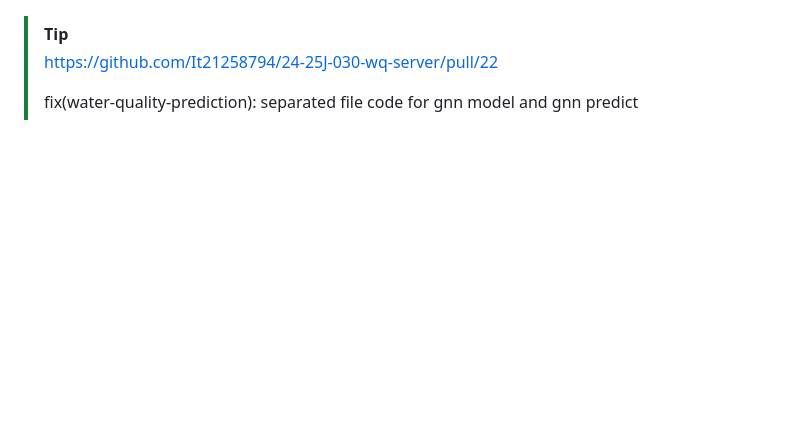
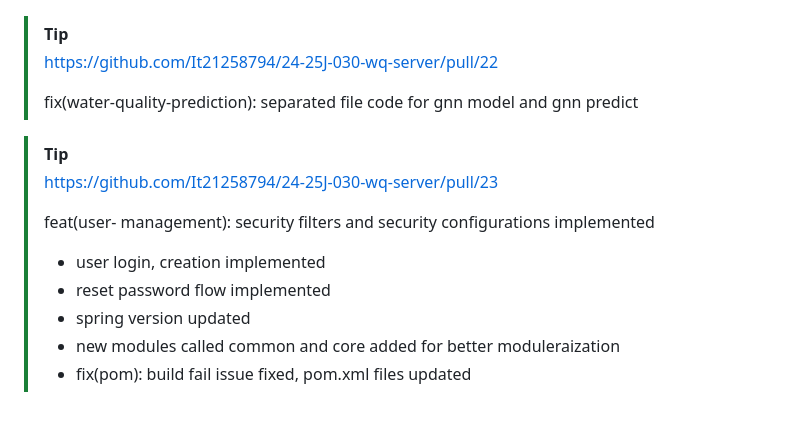
Before and after one commit to It21258794/24-25J-030-wq-server, a Markdown page: README.md, the part around the change. Rendered like a GitHub page; blank space fills up the shorter version.

```diff
--- a/README.md
+++ b/README.md
@@ -149,3 +149,13 @@ mvn spring-boot:run
 > https://github.com/It21258794/24-25J-030-wq-server/pull/22
 >
 > fix(water-quality-prediction): separated file code for gnn model and gnn predict
+
+> [!TIP]
+> https://github.com/It21258794/24-25J-030-wq-server/pull/23
+>
+> feat(user- management): security filters and security configurations implemented
+>- user login, creation implemented
+>- reset password flow implemented
+>- spring version updated
+>- new modules called common and core added for better moduleraization
+>- fix(pom): build fail issue fixed, pom.xml files updated
```
